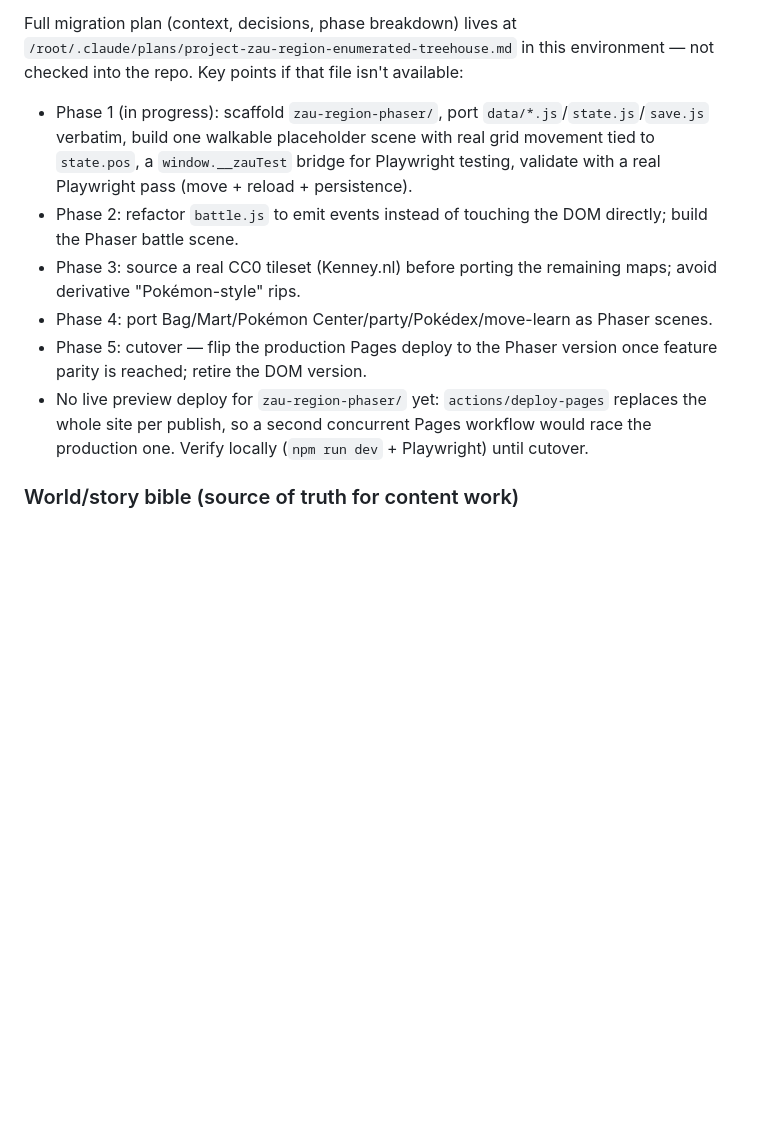
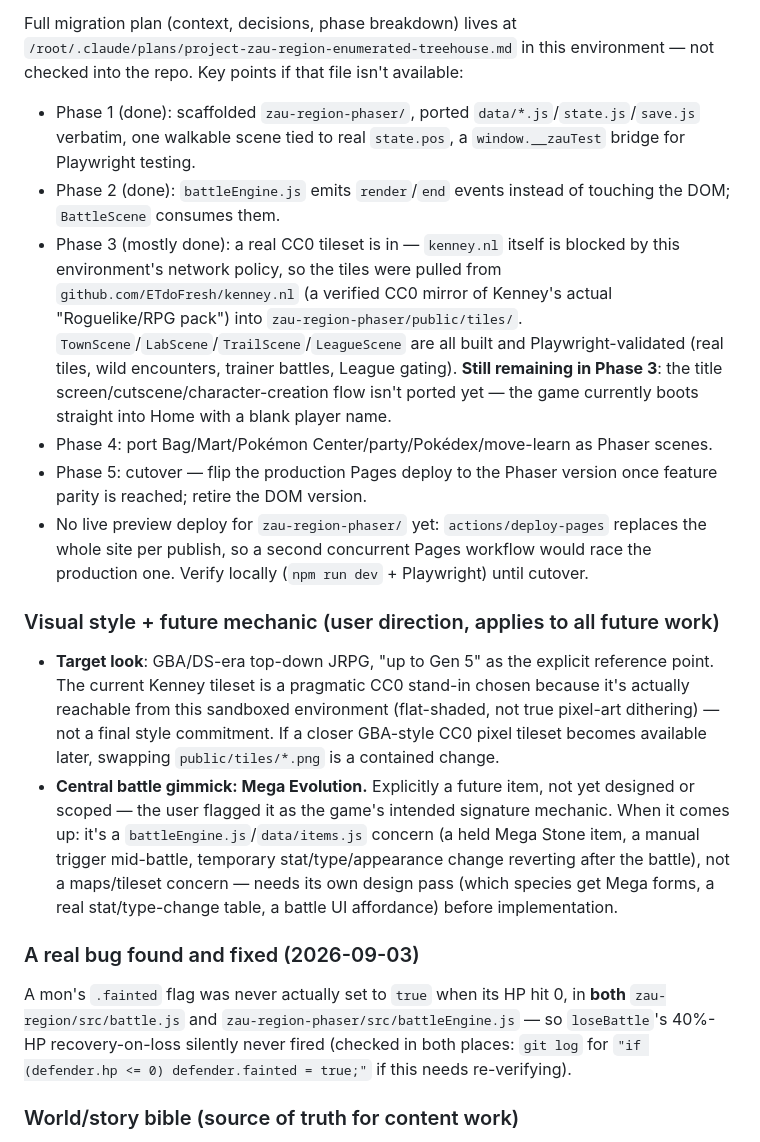
Before and after one commit to toxinzs/ClaudeCodeTest, a Markdown page: CLAUDE.md, the part around the change. Drawn GitHub-style; blank space fills up the shorter version.

Commit message:
Update CLAUDE.md: Phase 3 status, visual-style direction, Mega Evolution
Records the Phase 3 tileset/scene progress, the user's GBA/Gen5-era visual
target and Mega Evolution as the intended future battle gimmick, and the
fainted-flag bugfix — so this survives across sessions same as the rest
of the project status section.

Co-Authored-By: Claude Sonnet 5 <noreply@anthropic.com>
Claude-Session: https://claude.ai/code/session_016h1x6ez7giraGCPiJ5XHhf

```diff
--- a/CLAUDE.md
+++ b/CLAUDE.md
@@ -20,12 +20,21 @@ A fan-made Pokémon RPG. Started as a single 1638-line HTML file; the user's sta
 - **`zau-region-phaser/`** — new project, migrating the game onto the Phaser 3 engine for a real 2D-game feel instead of a DOM/CSS website feel. Hand-scaffolded (Vite + `phaser` npm package — the official `create-phaser-game` CLI is interactive-only and can't be scripted). This is where new work happens going forward, per the approved migration plan.
 
 Full migration plan (context, decisions, phase breakdown) lives at `/root/.claude/plans/project-zau-region-enumerated-treehouse.md` in this environment — not checked into the repo. Key points if that file isn't available:
-- Phase 1 (in progress): scaffold `zau-region-phaser/`, port `data/*.js`/`state.js`/`save.js` verbatim, build one walkable placeholder scene with real grid movement tied to `state.pos`, a `window.__zauTest` bridge for Playwright testing, validate with a real Playwright pass (move + reload + persistence).
-- Phase 2: refactor `battle.js` to emit events instead of touching the DOM directly; build the Phaser battle scene.
-- Phase 3: source a real CC0 tileset (Kenney.nl) before porting the remaining maps; avoid derivative "Pokémon-style" rips.
+- Phase 1 (done): scaffolded `zau-region-phaser/`, ported `data/*.js`/`state.js`/`save.js` verbatim, one walkable scene tied to real `state.pos`, a `window.__zauTest` bridge for Playwright testing.
+- Phase 2 (done): `battleEngine.js` emits `render`/`end` events instead of touching the DOM; `BattleScene` consumes them.
+- Phase 3 (mostly done): a real CC0 tileset is in — `kenney.nl` itself is blocked by this environment's network policy, so the tiles were pulled from `github.com/ETdoFresh/kenney.nl` (a verified CC0 mirror of Kenney's actual "Roguelike/RPG pack") into `zau-region-phaser/public/tiles/`. `TownScene`/`LabScene`/`TrailScene`/`LeagueScene` are all built and Playwright-validated (real tiles, wild encounters, trainer battles, League gating). **Still remaining in Phase 3**: the title screen/cutscene/character-creation flow isn't ported yet — the game currently boots straight into Home with a blank player name.
 - Phase 4: port Bag/Mart/Pokémon Center/party/Pokédex/move-learn as Phaser scenes.
 - Phase 5: cutover — flip the production Pages deploy to the Phaser version once feature parity is reached; retire the DOM version.
 - No live preview deploy for `zau-region-phaser/` yet: `actions/deploy-pages` replaces the whole site per publish, so a second concurrent Pages workflow would race the production one. Verify locally (`npm run dev` + Playwright) until cutover.
+
+### Visual style + future mechanic (user direction, applies to all future work)
+
+- **Target look**: GBA/DS-era top-down JRPG, "up to Gen 5" as the explicit reference point. The current Kenney tileset is a pragmatic CC0 stand-in chosen because it's actually reachable from this sandboxed environment (flat-shaded, not true pixel-art dithering) — not a final style commitment. If a closer GBA-style CC0 pixel tileset becomes available later, swapping `public/tiles/*.png` is a contained change.
+- **Central battle gimmick: Mega Evolution.** Explicitly a future item, not yet designed or scoped — the user flagged it as the game's intended signature mechanic. When it comes up: it's a `battleEngine.js`/`data/items.js` concern (a held Mega Stone item, a manual trigger mid-battle, temporary stat/type/appearance change reverting after the battle), not a maps/tileset concern — needs its own design pass (which species get Mega forms, a real stat/type-change table, a battle UI affordance) before implementation.
+
+### A real bug found and fixed (2026-09-03)
+
+A mon's `.fainted` flag was never actually set to `true` when its HP hit 0, in **both** `zau-region/src/battle.js` and `zau-region-phaser/src/battleEngine.js` — so `loseBattle`'s 40%-HP recovery-on-loss silently never fired (checked in both places: `git log` for `"if (defender.hp <= 0) defender.fainted = true;"` if this needs re-verifying).
 
 ### World/story bible (source of truth for content work)
 
```
